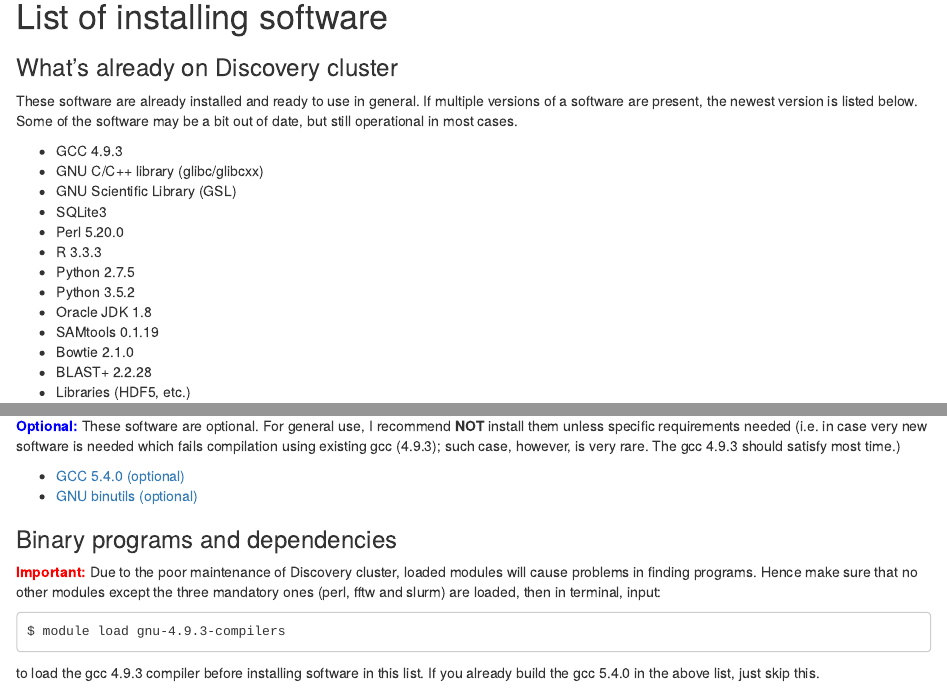
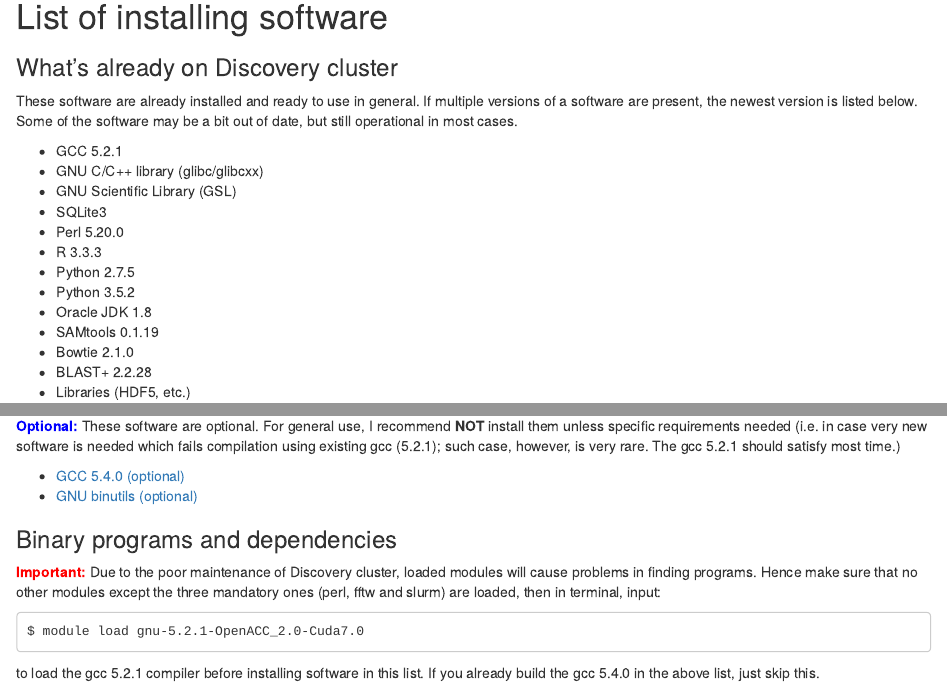
Before and after one commit to lguangyu/MetagenomicsEnvSetup_DiscoveryCluster, an R Markdown document (MetagenomicsEnvSetup_DiscoveryCluster.Rmd): the page in a window 1100 px wide, from 990 px down, and a second part further down, joined at a grey line. Rendered offline with R 4.5, knitr and Pandoc, with nearby package versions.

Commit message:
found new gcc version on discovert cluster

````diff
--- a/MetagenomicsEnvSetup_DiscoveryCluster.Rmd
+++ b/MetagenomicsEnvSetup_DiscoveryCluster.Rmd
@@ -47,7 +47,7 @@
 
 These software are already installed and ready to use in general. If multiple versions of a software are present, the newest version is listed below. Some of the software may be a bit out of date, but still operational in most cases.
 
-* GCC 4.9.3
+* GCC 5.2.1
 * GNU C/C++ library (glibc/glibcxx)
 * GNU Scientific Library (GSL)
 * SQLite3
@@ -68,7 +68,7 @@ These software are already installed and ready to use in general. If multiple ve
 
 ### Utility software
 
-<font color="#0000FF"><b>Optional:</b></font> These software are optional. For general use, I recommend <b>NOT</b> install them unless specific requirements needed (i.e. in case very new software is needed which fails compilation using existing gcc (4.9.3); such case, however, is very rare. The gcc 4.9.3 should satisfy most time.)
+<font color="#0000FF"><b>Optional:</b></font> These software are optional. For general use, I recommend <b>NOT</b> install them unless specific requirements needed (i.e. in case very new software is needed which fails compilation using existing gcc (5.2.1); such case, however, is very rare. The gcc 5.2.1 should satisfy most time.)
 
 * [GCC 5.4.0 (optional)](#gcc)
 * [GNU binutils (optional)](#binutils)
@@ -78,10 +78,10 @@ These software are already installed and ready to use in general. If multiple ve
 <font color="#FF0000"><b>Important:</b></font> Due to the poor maintenance of Discovery cluster, loaded modules will cause problems in finding programs. Hence make sure that no other modules except the three mandatory ones (perl, fftw and slurm) are loaded, then in terminal, input:
 
 ```
-$ module load gnu-4.9.3-compilers
+$ module load gnu-5.2.1-OpenACC_2.0-Cuda7.0
 ```
 
-to load the gcc 4.9.3 compiler before installing software in this list. If you already build the gcc 5.4.0 in the above list, just skip this.
+to load the gcc 5.2.1 compiler before installing software in this list. If you already build the gcc 5.4.0 in the above list, just skip this.
 
 * [Aragorn](#aragorn)
 * [Barrnap](#barrnap)
````
Also changed, not shown: MetagenomicsEnvSetup_DiscoveryCluster.html, MetagenomicsEnvSetup_DiscoveryCluster.Rmd (4 more changed lines), 1 other file.
